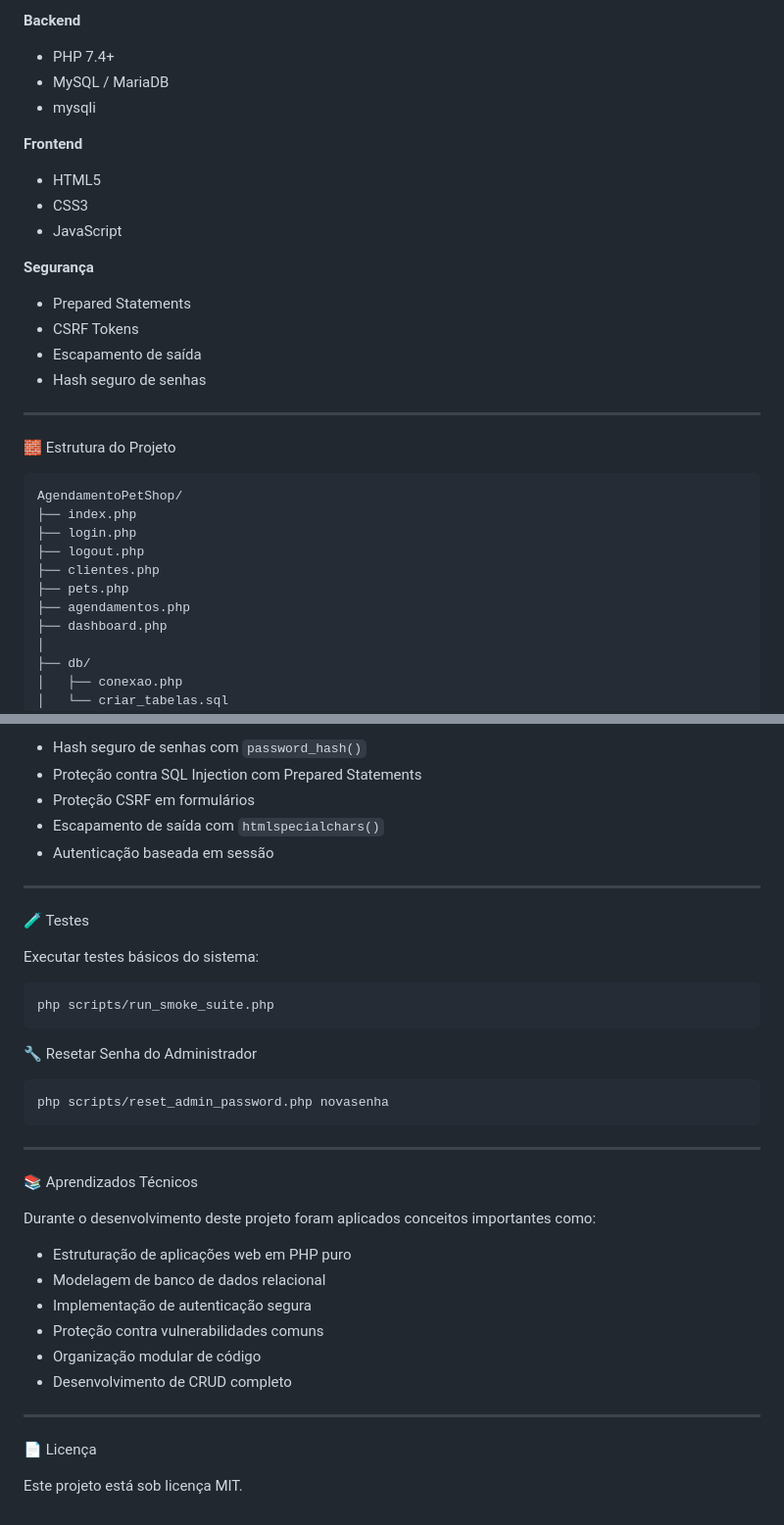
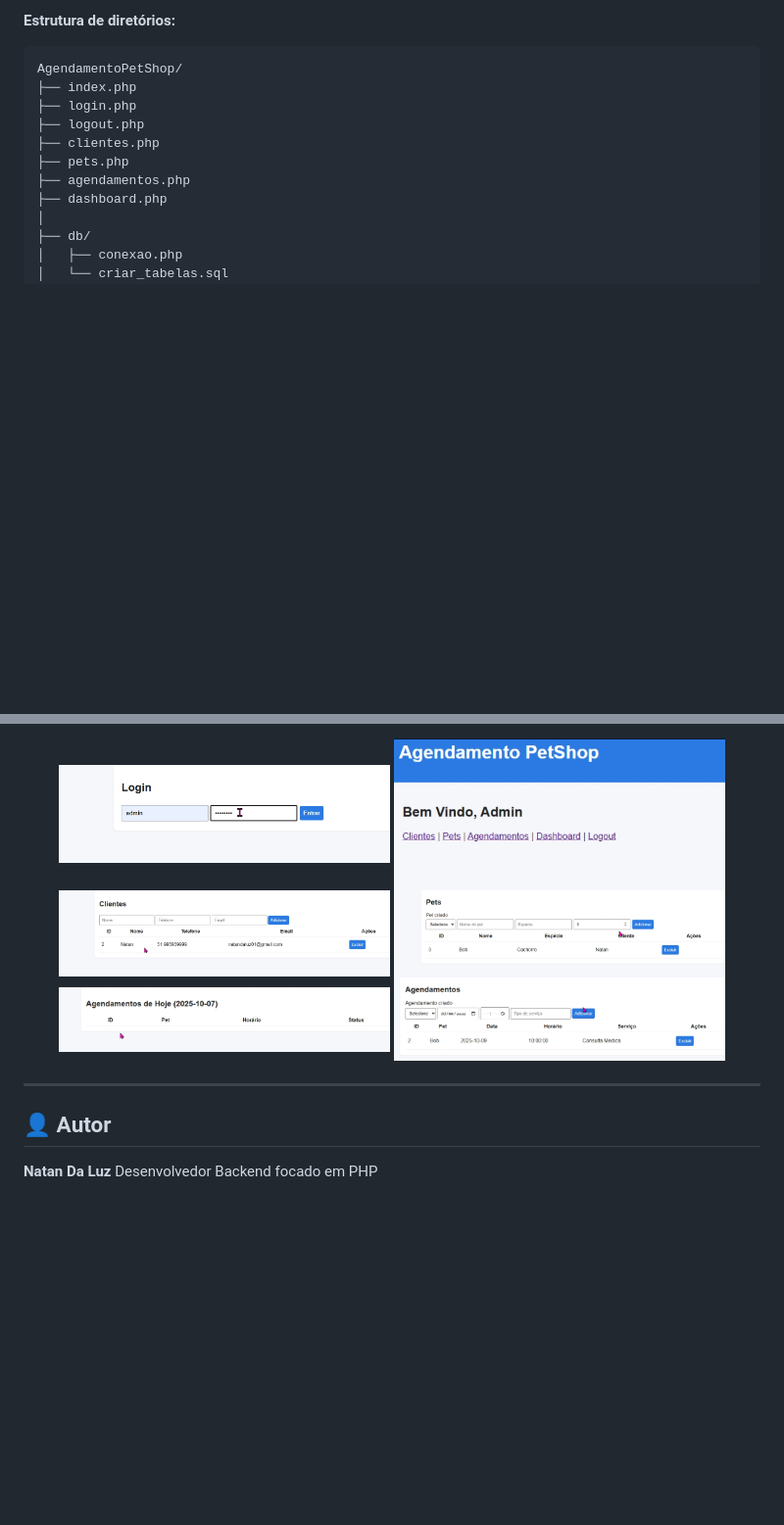
Before and after one commit to NatanLuz/AgendamentoPetShop, a Markdown page: README.md, 2 parts joined by grey strips. Shown at 98% size. Drawn GitHub-style; blank space fills up the shorter version.

````diff
--- a/README.md
+++ b/README.md
@@ -72,25 +40,4 @@ Este sistema foi desenvolvido para:
-**Backend**
-
-- PHP 7.4+
-- MySQL / MariaDB
-- mysqli
-
-**Frontend**
-
-- HTML5
-- CSS3
-- JavaScript
-
-**Segurança**
-
-- Prepared Statements
-- CSRF Tokens
-- Escapamento de saída
-- Hash seguro de senhas
-
----
-
-🧱 Estrutura do Projeto
+**Estrutura de diretórios:**
 
 ```bash
 AgendamentoPetShop/
@@ -203,41 +146,16 @@ Controle dos atendimentos agendados.
 
-- Hash seguro de senhas com `password_hash()`
-- Proteção contra SQL Injection com Prepared Statements
-- Proteção CSRF em formulários
-- Escapamento de saída com `htmlspecialchars()`
-- Autenticação baseada em sessão
+<p align="center">
+  <img src="assets/Projetophp1.PNG" width="45%">
+  <img src="assets/Projetophp2.PNG" width="45%"><br>
+  <img src="assets/Projetophp3.PNG" width="45%">
+  <img src="assets/Projetophp4.PNG" width="45%"><br>
+  <img src="assets/Projetophp5.PNG" width="45%">
+  <img src="assets/Projetophp6.PNG" width="45%">
+</p>
 
 ---
 
-🧪 Testes
+## 👤 Autor
 
-Executar testes básicos do sistema:
-
-```bash
-php scripts/run_smoke_suite.php
-```
-
-🔧 Resetar Senha do Administrador
-
-```bash
-php scripts/reset_admin_password.php novasenha
-```
-
----
-
-📚 Aprendizados Técnicos
-
-Durante o desenvolvimento deste projeto foram aplicados conceitos importantes como:
-
-- Estruturação de aplicações web em PHP puro
-- Modelagem de banco de dados relacional
-- Implementação de autenticação segura
-- Proteção contra vulnerabilidades comuns
-- Organização modular de código
-- Desenvolvimento de CRUD completo
-
----
-
-📄 Licença
-
-Este projeto está sob licença MIT.
+**Natan Da Luz**
+Desenvolvedor Backend focado em PHP
````
Also changed, not shown: other parts of README.md (+74 -110 lines).
